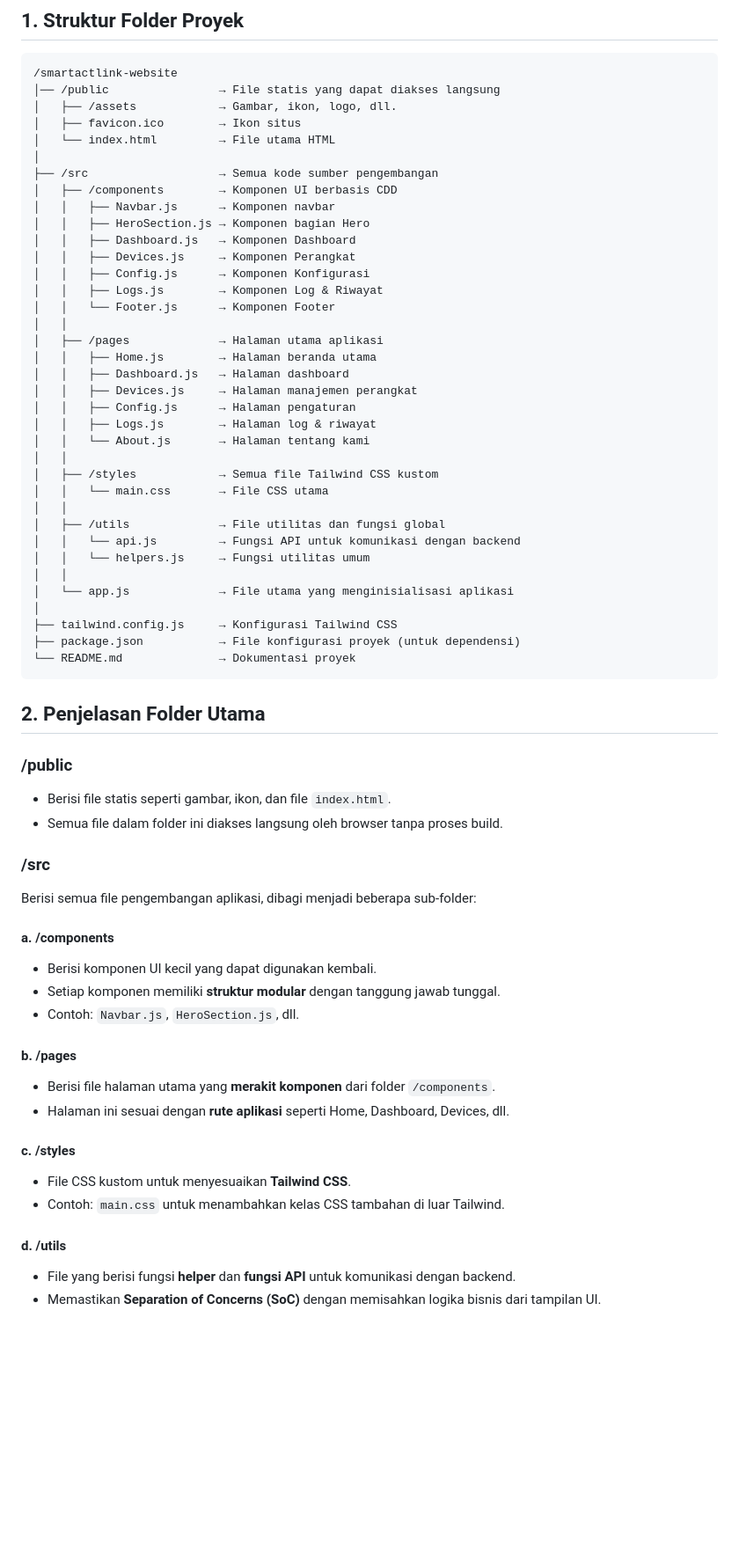
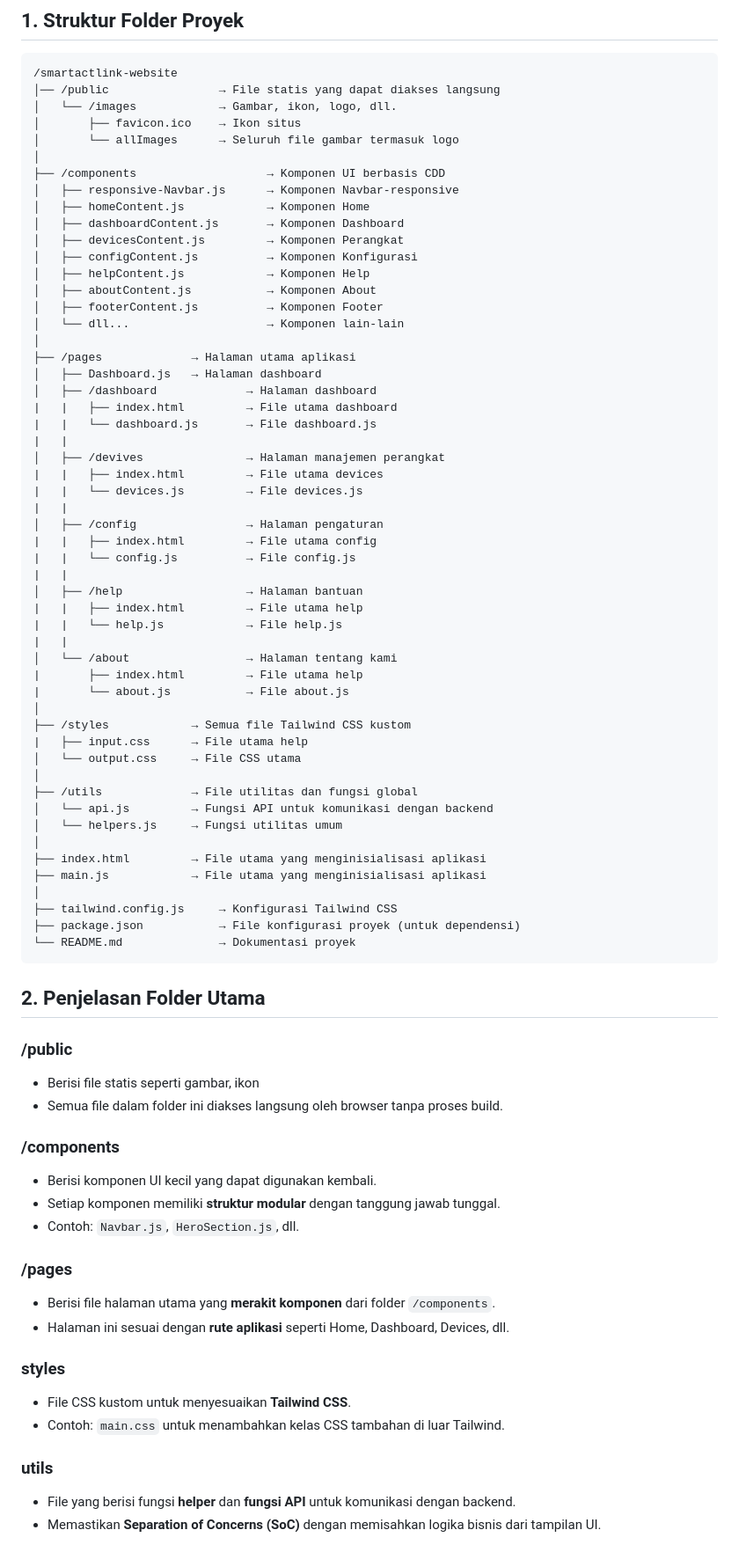
Before and after one commit to slametsampon/SmartActLink, a Markdown page: readme.md, the part around one of its changes. Shown at 88% size. Drawn GitHub-style; blank space fills up the shorter version.

````diff
--- a/readme.md
+++ b/readme.md
@@ -173,36 +173,53 @@ Berikut adalah **struktur proyek berbasis HTML, Tailwind CSS, dan Vanilla JavaSc
 ```
 /smartactlink-website
 │── /public                → File statis yang dapat diakses langsung
-│   ├── /assets            → Gambar, ikon, logo, dll.
-│   ├── favicon.ico        → Ikon situs
-│   └── index.html         → File utama HTML
+│   └── /images            → Gambar, ikon, logo, dll.
+│       ├── favicon.ico    → Ikon situs
+│       └── allImages      → Seluruh file gambar termasuk logo
 │
-├── /src                   → Semua kode sumber pengembangan
-│   ├── /components        → Komponen UI berbasis CDD
-│   │   ├── Navbar.js      → Komponen navbar
-│   │   ├── HeroSection.js → Komponen bagian Hero
-│   │   ├── Dashboard.js   → Komponen Dashboard
-│   │   ├── Devices.js     → Komponen Perangkat
-│   │   ├── Config.js      → Komponen Konfigurasi
-│   │   ├── Logs.js        → Komponen Log & Riwayat
-│   │   └── Footer.js      → Komponen Footer
-│   │
-│   ├── /pages             → Halaman utama aplikasi
-│   │   ├── Home.js        → Halaman beranda utama
-│   │   ├── Dashboard.js   → Halaman dashboard
-│   │   ├── Devices.js     → Halaman manajemen perangkat
-│   │   ├── Config.js      → Halaman pengaturan
-│   │   ├── Logs.js        → Halaman log & riwayat
-│   │   └── About.js       → Halaman tentang kami
-│   │
-│   ├── /styles            → Semua file Tailwind CSS kustom
-│   │   └── main.css       → File CSS utama
-│   │
-│   ├── /utils             → File utilitas dan fungsi global
-│   │   └── api.js         → Fungsi API untuk komunikasi dengan backend
-│   │   └── helpers.js     → Fungsi utilitas umum
-│   │
-│   └── app.js             → File utama yang menginisialisasi aplikasi
+├── /components                   → Komponen UI berbasis CDD
+│   ├── responsive-Navbar.js      → Komponen Navbar-responsive
+│   ├── homeContent.js            → Komponen Home
+│   ├── dashboardContent.js       → Komponen Dashboard
+│   ├── devicesContent.js         → Komponen Perangkat
+│   ├── configContent.js          → Komponen Konfigurasi
+│   ├── helpContent.js            → Komponen Help
+│   ├── aboutContent.js           → Komponen About
+│   ├── footerContent.js          → Komponen Footer
+│   └── dll...                    → Komponen lain-lain
+│
+├── /pages             → Halaman utama aplikasi
+│   ├── Dashboard.js   → Halaman dashboard
+│   ├── /dashboard             → Halaman dashboard
+|   |   ├── index.html         → File utama dashboard
+|   |   └── dashboard.js       → File dashboard.js
+|   |
+│   ├── /devives               → Halaman manajemen perangkat
+|   |   ├── index.html         → File utama devices
+|   |   └── devices.js         → File devices.js
+|   |
+│   ├── /config                → Halaman pengaturan
+|   |   ├── index.html         → File utama config
+|   |   └── config.js          → File config.js
+|   |
+│   ├── /help                  → Halaman bantuan
+|   |   ├── index.html         → File utama help
+|   |   └── help.js            → File help.js
+|   |
+│   └── /about                 → Halaman tentang kami
+|       ├── index.html         → File utama help
+|       └── about.js           → File about.js
+│
+├── /styles            → Semua file Tailwind CSS kustom
+|   ├── input.css      → File utama help
+│   └── output.css     → File CSS utama
+│
+├── /utils             → File utilitas dan fungsi global
+│   └── api.js         → Fungsi API untuk komunikasi dengan backend
+│   └── helpers.js     → Fungsi utilitas umum
+│
+├── index.html         → File utama yang menginisialisasi aplikasi
+├── main.js            → File utama yang menginisialisasi aplikasi
 │
 ├── tailwind.config.js     → Konfigurasi Tailwind CSS
 ├── package.json           → File konfigurasi proyek (untuk dependensi)
@@ -213,30 +230,26 @@ Berikut adalah **struktur proyek berbasis HTML, Tailwind CSS, dan Vanilla JavaSc
 
 ### **/public**
 
-- Berisi file statis seperti gambar, ikon, dan file `index.html`.
+- Berisi file statis seperti gambar, ikon
 - Semua file dalam folder ini diakses langsung oleh browser tanpa proses build.
 
-### **/src**
-
-Berisi semua file pengembangan aplikasi, dibagi menjadi beberapa sub-folder:
-
-#### **a. /components**
+### **/components**
 
 - Berisi komponen UI kecil yang dapat digunakan kembali.
 - Setiap komponen memiliki **struktur modular** dengan tanggung jawab tunggal.
 - Contoh: `Navbar.js`, `HeroSection.js`, dll.
 
-#### **b. /pages**
+### **/pages**
 
 - Berisi file halaman utama yang **merakit komponen** dari folder `/components`.
 - Halaman ini sesuai dengan **rute aplikasi** seperti Home, Dashboard, Devices, dll.
 
-#### **c. /styles**
+### **styles**
 
 - File CSS kustom untuk menyesuaikan **Tailwind CSS**.
 - Contoh: `main.css` untuk menambahkan kelas CSS tambahan di luar Tailwind.
 
-#### **d. /utils**
+### **utils**
 
 - File yang berisi fungsi **helper** dan **fungsi API** untuk komunikasi dengan backend.
 - Memastikan **Separation of Concerns (SoC)** dengan memisahkan logika bisnis dari tampilan UI.
````
Also changed, not shown: other parts of readme.md (+7 -2 lines).
